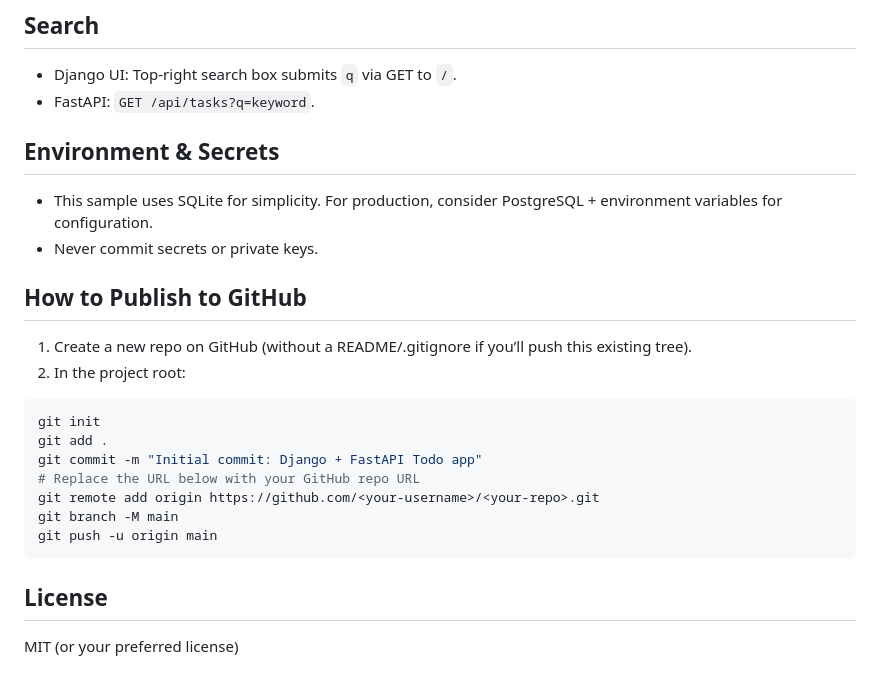
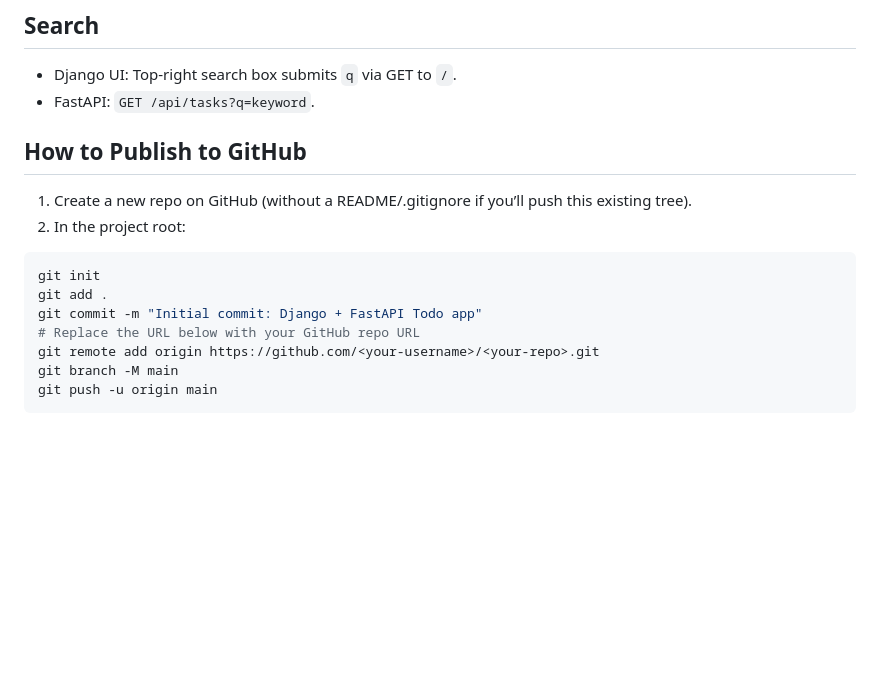
Before and after one commit to Tanvi063/todo-django-fastapi, a Markdown page: README.md, the part around the change. Rendered like a GitHub page; blank space fills up the shorter version.

````diff
--- a/README.md
+++ b/README.md
@@ -102,9 +102,7 @@ const data = await res.json();
 - Django UI: Top-right search box submits `q` via GET to `/`.
 - FastAPI: `GET /api/tasks?q=keyword`.
 
-## Environment & Secrets
-- This sample uses SQLite for simplicity. For production, consider PostgreSQL + environment variables for configuration.
-- Never commit secrets or private keys.
+
 
 ## How to Publish to GitHub
 1) Create a new repo on GitHub (without a README/.gitignore if you’ll push this existing tree).
@@ -118,6 +116,3 @@ git remote add origin https://github.com/<your-username>/<your-repo>.git
 git branch -M main
 git push -u origin main
 ```
-
-## License
-MIT (or your preferred license)
````
